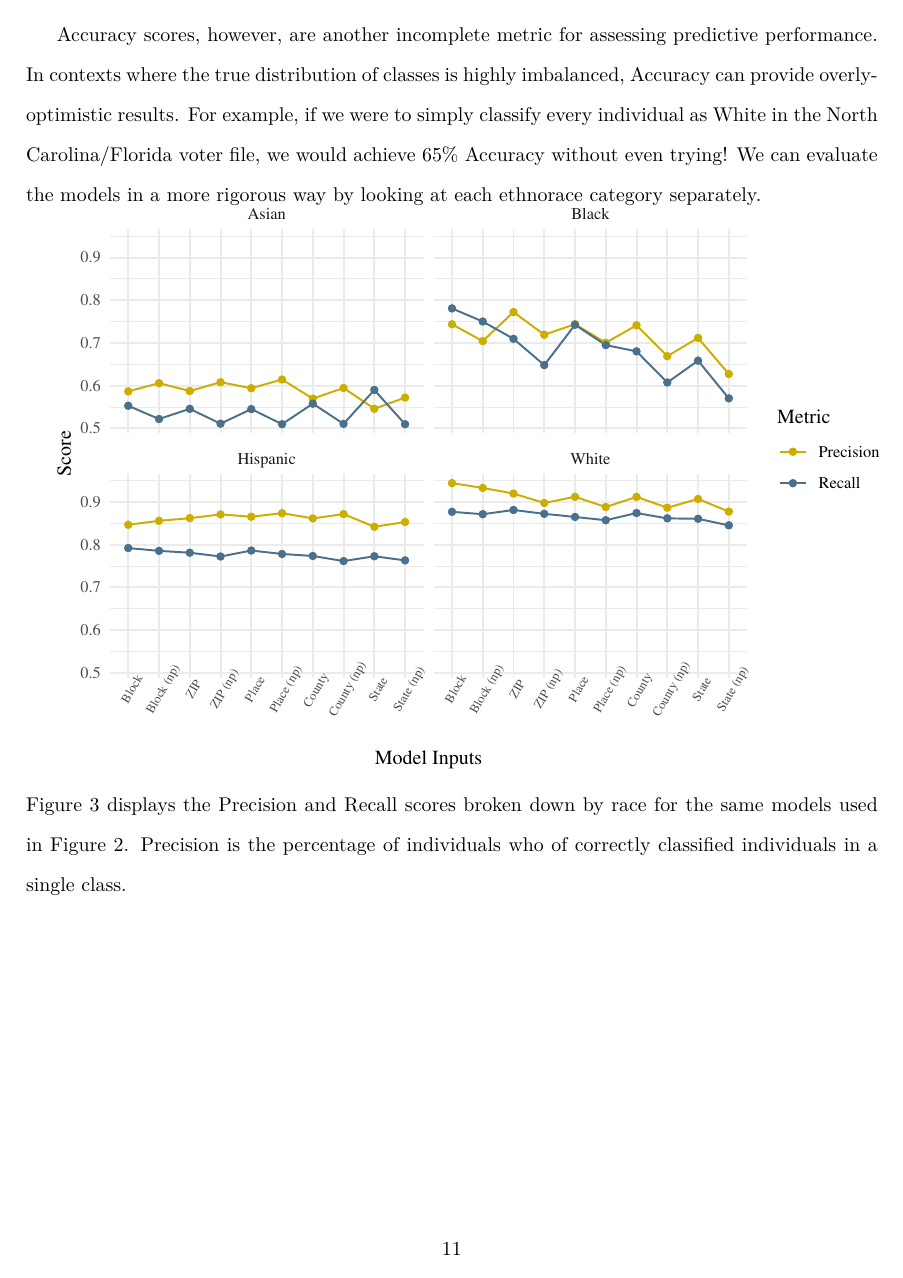
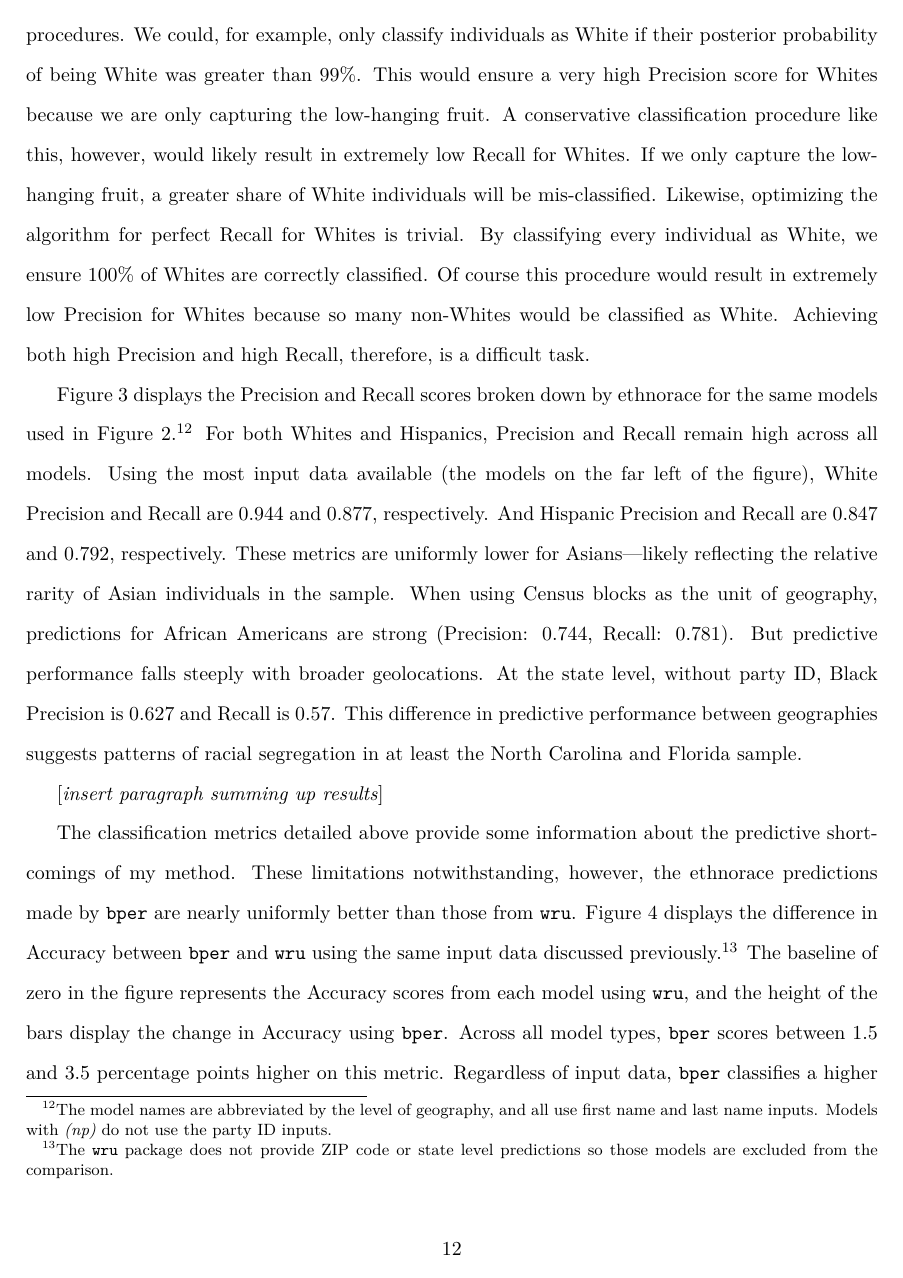
Before and after one commit to bwilden/improved-bayesian-ethnorace-prediction, an R Markdown document (paper.Rmd): page 11 of 17 before the commit and page 12 of 18 after it. The pictures show the output file paper.pdf that the author committed with the source.

Commit message:
good day's work

````diff
--- a/paper.Rmd
+++ b/paper.Rmd
@@ -245,5 +245,4 @@ ggplot(metrics_bper, aes(x = test_type, y = value, group = Metric)) +
   facet_wrap(~ Race) +
   theme(text = element_text(family = "serif"), axis.text.x = element_text(size = 7, angle = 60))
 ```
-Figure 3 displays the Precision and Recall scores broken down by race for the same models used in Figure 2. Precision is the percentage of individuals who  of correctly classified individuals in a single class.
 
@@ -250,4 +250,11 @@ Figure 3 displays the Precision and Recall scores broken down by race for the sa
 
+I believe these are the two best metrics with which to evaluate the predictive performance of the algorithm. Precision and Recall reflect substantively important concerns for its real-world applications, and the inherent trade-offs between optimizing for either metric provides a balanced assessment of the results. On the one hand, Precision rewards very conservative classification procedures. We could, for example, only classify individuals as White if their posterior probability of being White was greater than 99%. This would ensure a very high Precision score for Whites because we are only capturing the low-hanging fruit. A conservative classification procedure like this, however, would likely result in extremely low Recall for Whites. If we only capture the low-hanging fruit, a greater share of White individuals will be mis-classified. Likewise, optimizing the algorithm for perfect Recall for Whites is trivial. By classifying every individual as White, we ensure 100% of Whites are correctly classified. Of course this procedure would result in extremely low Precision for Whites because so many non-Whites would be classified as White. Achieving both high Precision and high Recall, therefore, is a difficult task.
+
+Figure 3 displays the Precision and Recall scores broken down by ethnorace for the same models used in Figure 2.[^12] For both Whites and Hispanics, Precision and Recall remain high across all models. Using the most input data available (the models on the far left of the figure), White Precision and Recall are `r round(subset(tests, select = "prec_white", test_method == "bper" & test_type == "all"), 3)` and `r round(subset(tests, select = "rec_white", test_method == "bper" & test_type == "all"), 3)`, respectively. And Hispanic Precision and Recall are `r round(subset(tests, select = "prec_hispanic", test_method == "bper" & test_type == "all"), 3)` and `r round(subset(tests, select = "rec_hispanic", test_method == "bper" & test_type == "all"), 3)`, respectively. These metrics are uniformly lower for Asians---likely reflecting the relative rarity of Asian individuals in the sample. When using Census blocks as the unit of geography, predictions for African Americans are strong (Precision: `r round(subset(tests, select = "prec_black", test_method == "bper" & test_type == "all"), 3)`, Recall: `r round(subset(tests, select = "rec_black", test_method == "bper" & test_type == "all"), 3)`). But predictive performance falls steeply with broader geolocations. At the state level, without party ID, Black Precision is `r round(subset(tests, select = "prec_black", test_method == "bper" & test_type == "state_np"), 3)` and Recall is `r round(subset(tests, select = "rec_black", test_method == "bper" & test_type == "state_np"), 3)`. This difference in predictive performance between geographies suggests patterns of racial segregation in at least the North Carolina and Florida sample.
+
+[^12]: The model names are abbreviated by the level of geography, and all use first name and last name inputs. Models with *(np)* do not use the party ID inputs.
+
+[*insert paragraph summing up results*]
 
 ```{r}
 # metrics_wru <- tests %>%
@@ -312,3 +317,6 @@ ggplot(accuracy, aes(x = test_type, y = diff)) +
   theme(text = element_text(family = "serif"))
 ```
 
+The classification metrics detailed above provide some information about the predictive shortcomings of my method. These limitations notwithstanding, however, the ethnorace predictions made by `bper` are nearly uniformly better than those from `wru`. Figure 4 displays the difference in Accuracy between `bper` and `wru` using the same input data discussed previously.[^13] The baseline of zero in the figure represents the Accuracy scores from each model using `wru`, and the height of the bars display the change in Accuracy using `bper`. Across all model types, `bper` scores between 1.5 and 3.5 percentage points higher on this metric. Regardless of input data, `bper` classifies a higher proportion of individuals correctly in the North Carolina/Florida voter file.
+
+[^13]: The `wru` package does not provide ZIP code or state level predictions so those models are excluded from the comparison.
````
Also changed, not shown: paper.pdf, paper.Rmd (11 more changed lines).
